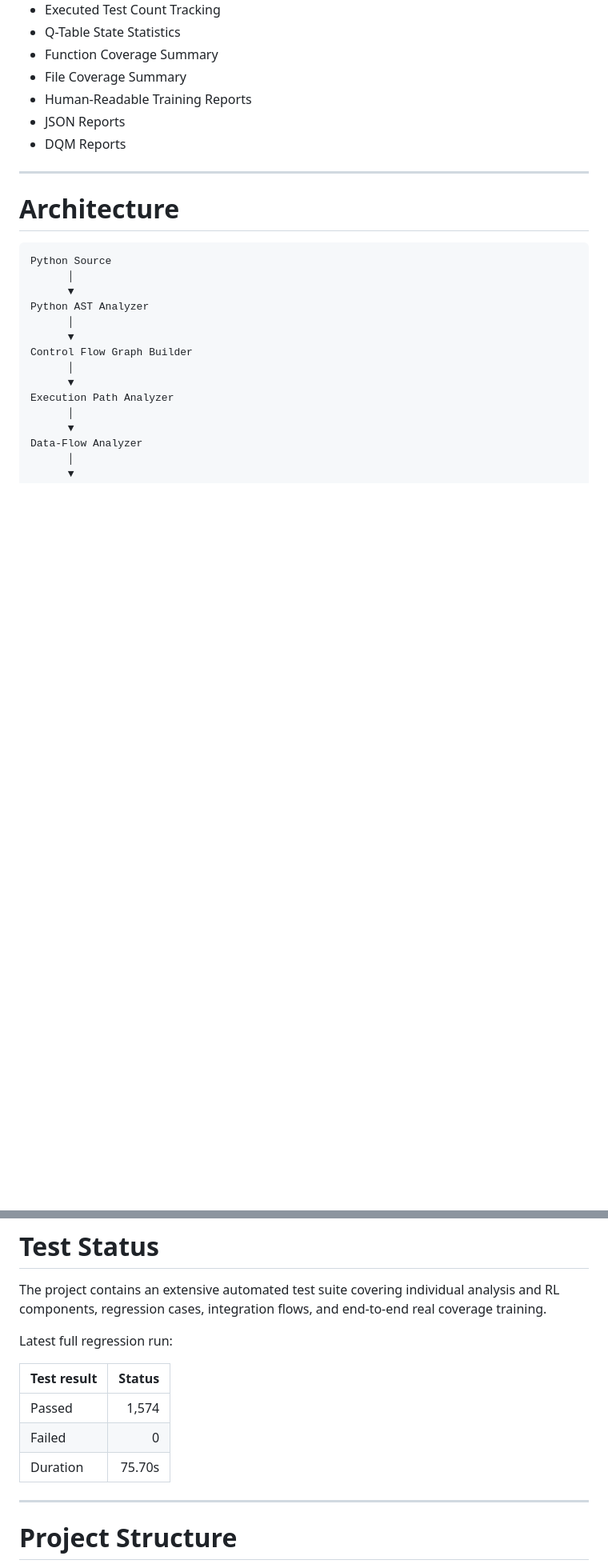
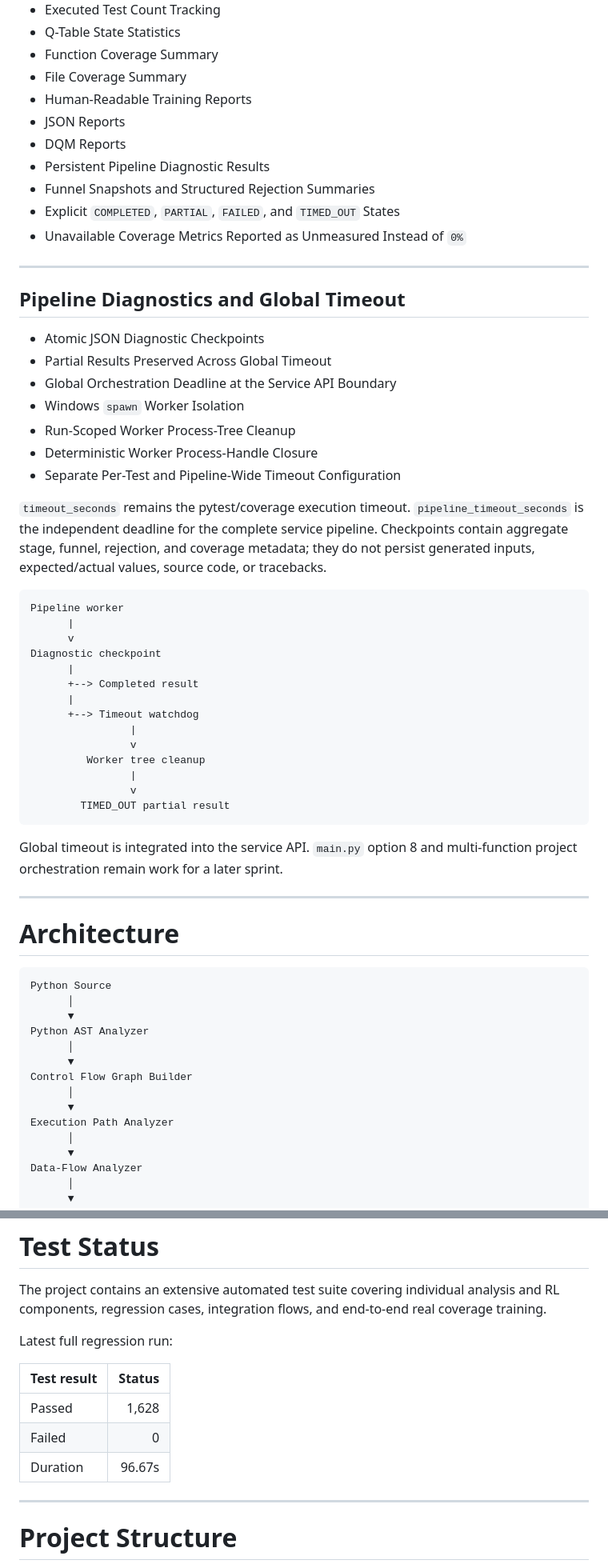
Before and after one commit to furkancincik/RL-Unit-Test, a Markdown page: README.md, 2 parts joined by grey strips. Shown at 80% size. GitHub-like rendering; blank space fills up the shorter version.

Commit message:
docs: document pipeline timeout diagnostics

````diff
--- a/README.md
+++ b/README.md
@@ -194,6 +194,43 @@ This allows the agent to optimize not only coverage growth but also the number o
 - Human-Readable Training Reports
 - JSON Reports
 - DQM Reports
+- Persistent Pipeline Diagnostic Results
+- Funnel Snapshots and Structured Rejection Summaries
+- Explicit `COMPLETED`, `PARTIAL`, `FAILED`, and `TIMED_OUT` States
+- Unavailable Coverage Metrics Reported as Unmeasured Instead of `0%`
+
+---
+
+## Pipeline Diagnostics and Global Timeout
+
+- Atomic JSON Diagnostic Checkpoints
+- Partial Results Preserved Across Global Timeout
+- Global Orchestration Deadline at the Service API Boundary
+- Windows `spawn` Worker Isolation
+- Run-Scoped Worker Process-Tree Cleanup
+- Deterministic Worker Process-Handle Closure
+- Separate Per-Test and Pipeline-Wide Timeout Configuration
+
+`timeout_seconds` remains the pytest/coverage execution timeout. `pipeline_timeout_seconds` is the independent deadline for the complete service pipeline. Checkpoints contain aggregate stage, funnel, rejection, and coverage metadata; they do not persist generated inputs, expected/actual values, source code, or tracebacks.
+
+```text
+Pipeline worker
+      |
+      v
+Diagnostic checkpoint
+      |
+      +--> Completed result
+      |
+      +--> Timeout watchdog
+                |
+                v
+         Worker tree cleanup
+                |
+                v
+        TIMED_OUT partial result
+```
+
+Global timeout is integrated into the service API. `main.py` option 8 and multi-function project orchestration remain work for a later sprint.
 
 ---
 
@@ -527,9 +569,9 @@ Latest full regression run:
 
 | Test result | Status |
 | --- | ---: |
-| Passed | 1,574 |
+| Passed | 1,628 |
 | Failed | 0 |
-| Duration | 75.70s |
+| Duration | 96.67s |
 
 ---
 
````
Also changed, not shown: other parts of README.md (+13 -3 lines).
